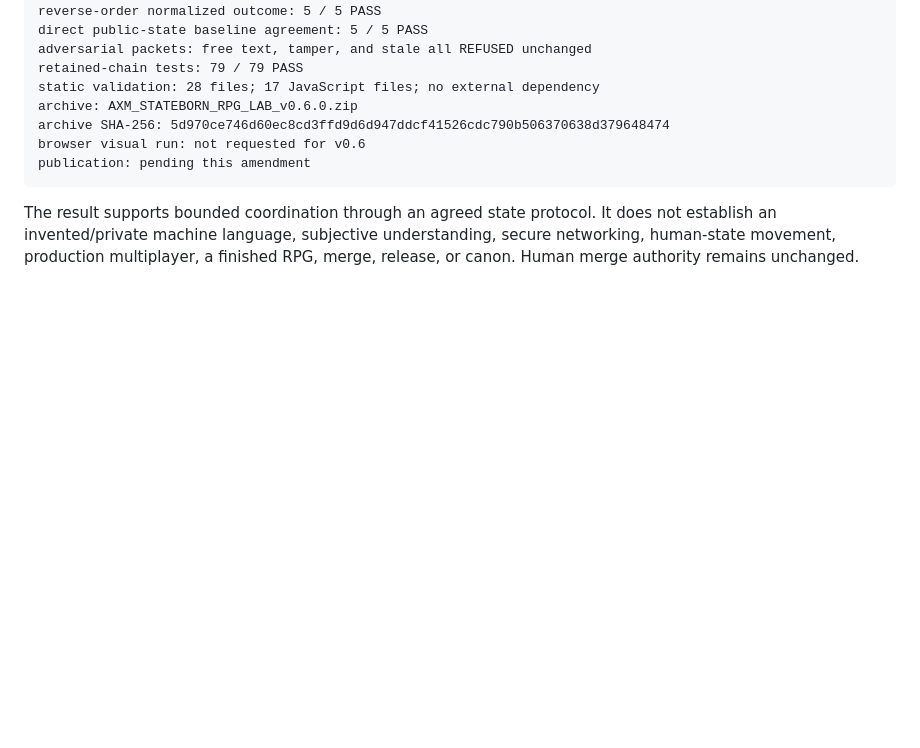
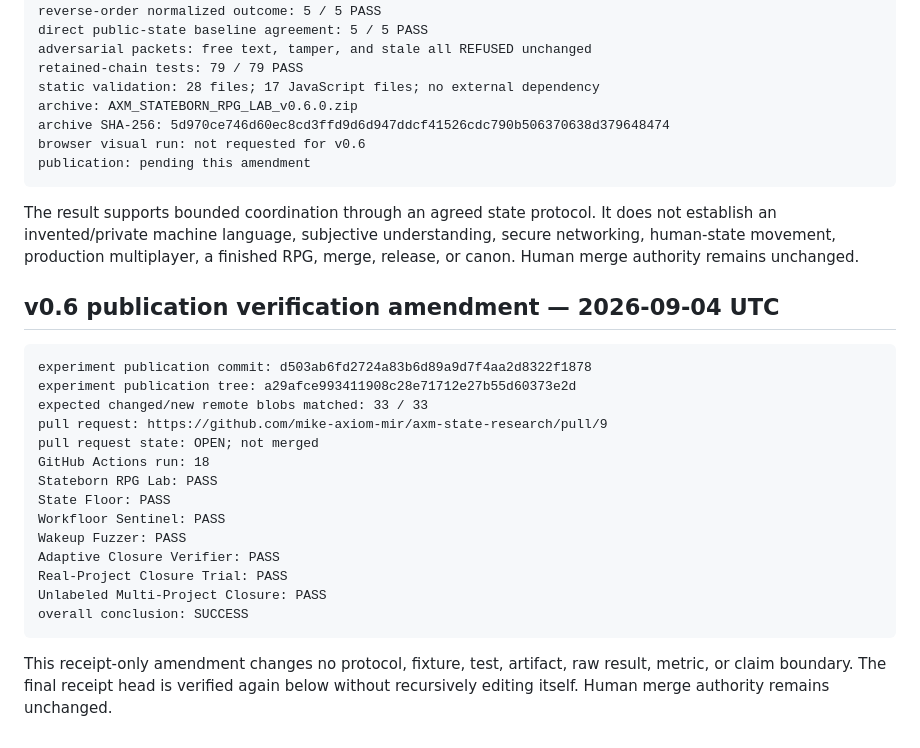
Before and after one commit to mike-axiom-mir/axm-state-research, a Markdown page: lanes/2026-09-04-stateborn-coexistence-capsules.md, the part around the change. GitHub-like rendering; blank space fills up the shorter version.

Commit message:
Record Stateborn v0.6 publication verification

````diff
--- a/lanes/2026-09-04-stateborn-coexistence-capsules.md
+++ b/lanes/2026-09-04-stateborn-coexistence-capsules.md
@@ -80,3 +80,27 @@ does not establish an invented/private machine language, subjective
 understanding, secure networking, human-state movement, production multiplayer,
 a finished RPG, merge, release, or canon. Human merge authority remains
 unchanged.
+
+## v0.6 publication verification amendment — 2026-09-04 UTC
+
+```text
+experiment publication commit: d503ab6fd2724a83b6d89a9d7f4aa2d8322f1878
+experiment publication tree: a29afce993411908c28e71712e27b55d60373e2d
+expected changed/new remote blobs matched: 33 / 33
+pull request: https://github.com/mike-axiom-mir/axm-state-research/pull/9
+pull request state: OPEN; not merged
+GitHub Actions run: 18
+Stateborn RPG Lab: PASS
+State Floor: PASS
+Workfloor Sentinel: PASS
+Wakeup Fuzzer: PASS
+Adaptive Closure Verifier: PASS
+Real-Project Closure Trial: PASS
+Unlabeled Multi-Project Closure: PASS
+overall conclusion: SUCCESS
+```
+
+This receipt-only amendment changes no protocol, fixture, test, artifact, raw
+result, metric, or claim boundary. The final receipt head is verified again
+below without recursively editing itself. Human merge authority remains
+unchanged.
````
